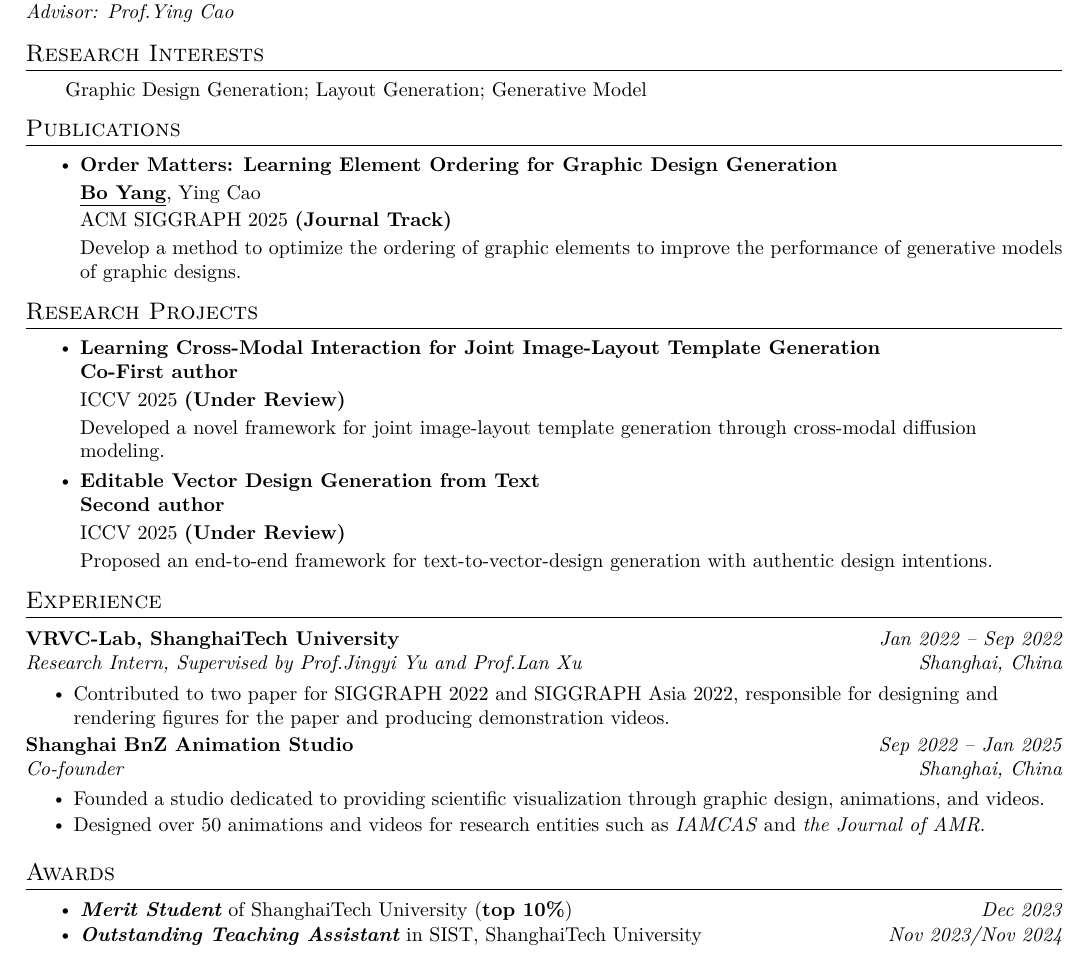
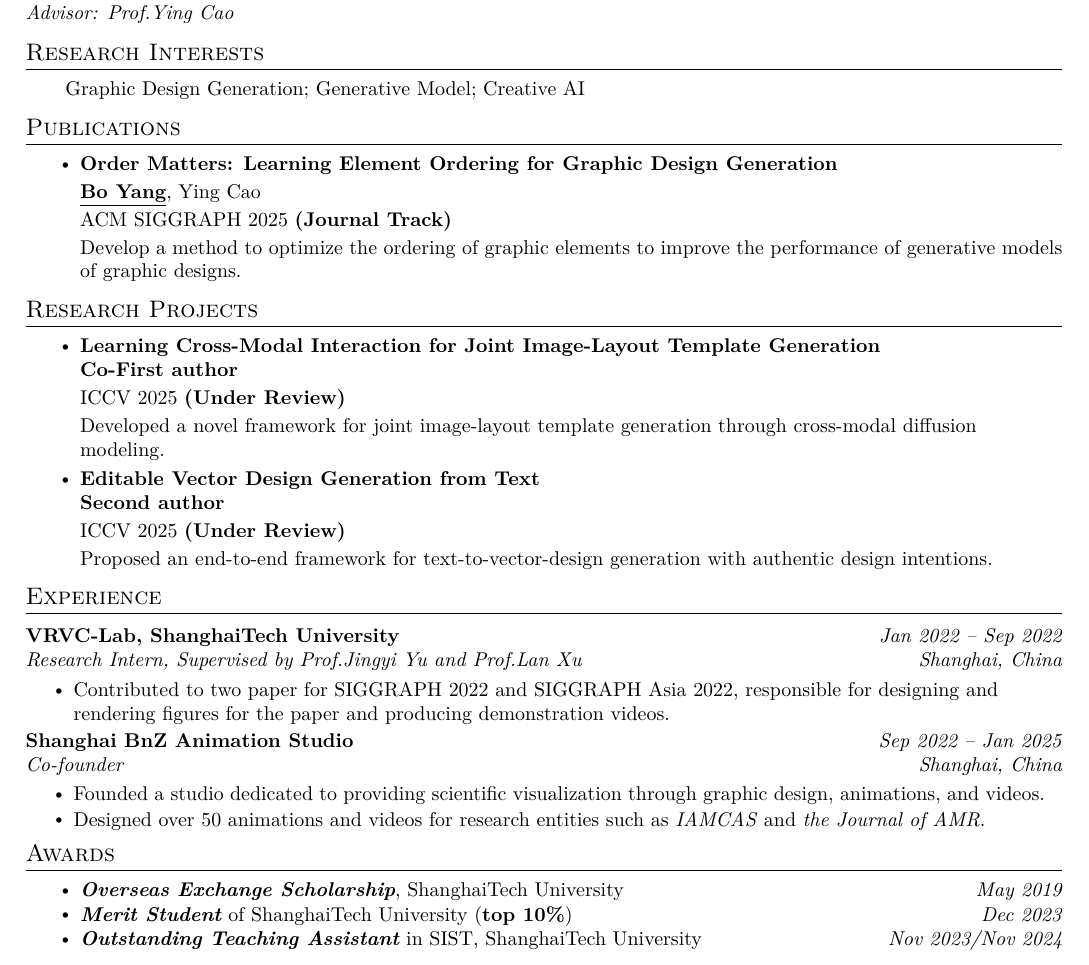
Before and after one commit to BorisYang326/borisyang326.github.io, a LaTeX CV (resume/raw/BoYang_CV_26Fall.tex): part of the page, cut so that both start at the same text. Compiled offline with XeLaTeX.

Commit message:
update cv.

```diff
--- a/resume/raw/BoYang_CV_26Fall.tex
+++ b/resume/raw/BoYang_CV_26Fall.tex
@@ -168,7 +168,7 @@
 %------RESEARCH INTERESTS-------
 \section{Research Interests}
     %\resumeSubHeadingListStart
-    \qquad Graphic Design Generation; Layout Generation; Generative Model
+    \qquad Graphic Design Generation; Generative Model; Creative AI
     %\resumeSubHeadingListEnd
     \vspace{-6pt}
 
@@ -246,7 +246,7 @@
   \resumeItemListEnd
 
   \resumeSubHeadingListEnd
-\vspace{-6pt}
+\vspace{-12pt}
 
 % %-----------EXPERIENCE-----------
 % \section{Teaching Experience}
@@ -262,6 +262,7 @@
 \section{Awards}
 \resumeItemListStart
 \itemsep -0pt
+\resumeItem{\textit{\textbf{Overseas Exchange Scholarship}}, ShanghaiTech University}\hfill{\textit{May 2019}}
 \resumeItem{\textit{\textbf{Merit Student}} of ShanghaiTech University (\textbf{top 10\%})}\hfill{\textit{Dec 2023}}
 \resumeItem{\textit{\textbf{Outstanding Teaching Assistant}} in SIST, ShanghaiTech University} \hfill{\textit{Nov 2023/Nov 2024}}
 \resumeItemListEnd
```
Also changed, not shown: resume/raw/BoYang_CV.pdf, 1 other file.
